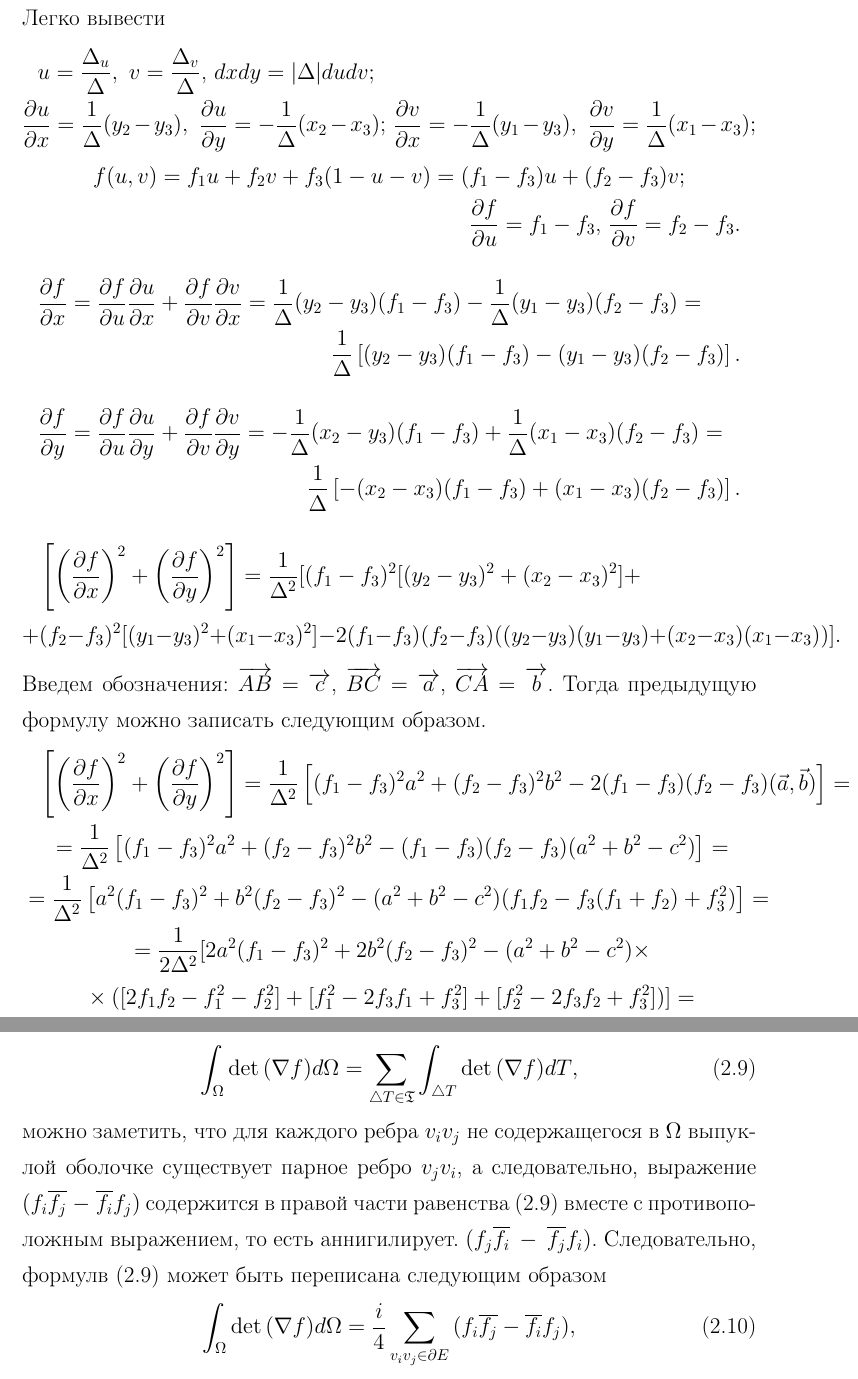
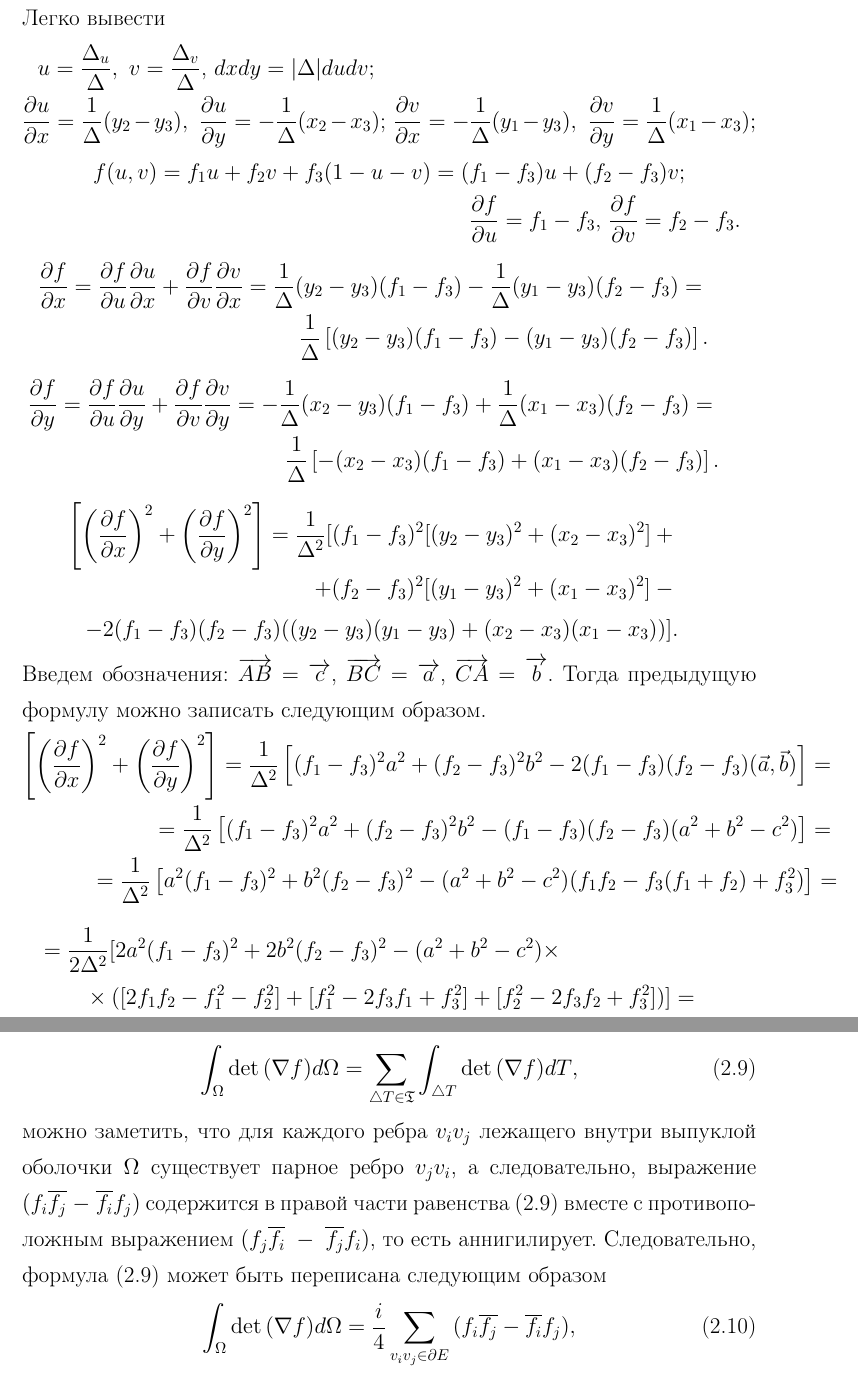
Before and after one commit to AndreyG/watermarking, a LaTeX thesis (docs/magistry/thesis.tex, which reads docs/magistry/parts/discrete-case.tex, docs/magistry/parts/pinkall-formula.tex): two parts of pages 16 and 19 of 25, joined at a grey line, cut so that both start at the same text. Compiled offline with pdfLaTeX.

Commit message:
Опечатки, форматирование...

```diff
--- a/docs/magistry/parts/discrete-case.tex
+++ b/docs/magistry/parts/discrete-case.tex
@@ -71,11 +71,11 @@ $\triangle T' = f_i f_j f_k$.
   \label{formula:det_global}
   \int_{\Omega} \det {\left( \nabla f \right) } d\Omega = \sum_{\triangle T \in \mathfrak{T}}{ \int_{\triangle T} \det{ \left(\nabla f \right) } dT},
 \end{equation}
-можно заметить, что для каждого ребра $v_i v_j$ не содержащегося в $\Omega$ выпуклой оболочке
+можно заметить, что для каждого ребра $v_i v_j$ лежащего внутри выпуклой оболочки $\Omega$
 существует парное ребро $v_j v_i$, а следовательно, выражение
-$(f_i \conjugate{f_j}~-~\conjugate{f_i} f_j)$ содержится в правой части равенства (\ref{formula:det_global}) вместе с противоположным выражением, то есть аннигилирует.
-$(f_j \conjugate{f_i}~-~\conjugate{f_j} f_i)$. Следовательно, формулв (\ref{formula:det_global})
-может быть переписана следующим образом
+$(f_i \conjugate{f_j}~-~\conjugate{f_i} f_j)$ содержится в правой части равенства (\ref{formula:det_global})
+вместе с противоположным выражением $(f_j \conjugate{f_i}~-~\conjugate{f_j} f_i)$, то есть аннигилирует.
+Следовательно, формула (\ref{formula:det_global}) может быть переписана следующим образом
 \begin{equation}
 \label{formula:det_over_edges}
   \int_{\Omega} \det {\left( \nabla f \right) } d\Omega = \frac{i}{4} \sum_{v_i v_j \in \partial E}{(f_i \conjugate{f_j} - \conjugate{f_i} f_j)},
--- a/docs/magistry/parts/pinkall-formula.tex
+++ b/docs/magistry/parts/pinkall-formula.tex
@@ -16,26 +16,26 @@
         f(u, v) = f_1 u + f_2 v + f_3(1-u-v) = (f_1 - f_3) u + (f_2 - f_3) v; \\
         \frac{\partial f}{\partial u} = f_1 - f_3 \mbox{, } \frac{\partial f}{\partial v} = f_2 - f_3.
 \end{multline*}
- \begin{multline*}
+ \begin{eqnarray*}
         \frac{\partial f}{\partial x} = \frac{\partial f}{\partial u} \frac{\partial u}{\partial x} + \frac{\partial f}{\partial v} \frac{\partial v}{\partial x} =
             \frac{1}{\Delta}(y_2 - y_3)(f_1 - f_3) - \frac{1}{\Delta}(y_1 - y_3)(f_2 - f_3) = \\
             \frac{1}{\Delta}\left[(y_2 - y_3)(f_1 - f_3) - (y_1 - y_3)(f_2 - f_3)\right].
-    \end{multline*}
-    \begin{multline*}
+    \end{eqnarray*}
+    \begin{eqnarray*}
         \frac{\partial f}{\partial y} = \frac{\partial f}{\partial u} \frac{\partial u}{\partial y} + \frac{\partial f}{\partial v} \frac{\partial v}{\partial y} =
             -\frac{1}{\Delta}(x_2 - y_3)(f_1 - f_3) + \frac{1}{\Delta}(x_1 - x_3)(f_2 - f_3) = \\
             \frac{1}{\Delta}\left[-(x_2 - x_3)(f_1 - f_3) + (x_1 - x_3)(f_2 - f_3)\right].
-    \end{multline*}
-    \begin{multline*}
+    \end{eqnarray*}
+    \begin{eqnarray*}
         \left[\left(\frac{\partial f}{\partial x}\right)^2 + \left(\frac{\partial f}{\partial y}\right)^2 \right] =
         \frac{1}{\Delta^2}
         [
-            (f_1 - f_3)^2 [(y_2 - y_3)^2 + (x_2 - x_3)^2] + \\ + (f_2 - f_3)^2 [(y_1 - y_3)^2 + (x_1 - x_3)^2] % - \\
+            (f_1 - f_3)^2 [(y_2 - y_3)^2 + (x_2 - x_3)^2] + \\ + (f_2 - f_3)^2 [(y_1 - y_3)^2 + (x_1 - x_3)^2] - \\
             - 2 (f_1 - f_3)(f_2 - f_3)((y_2 - y_3)(y_1 - y_3) + (x_2 - x_3)(x_1 - x_3))
         ].
-    \end{multline*}
+    \end{eqnarray*}
     Введем обозначения: $\vect{AB} = \vect{c}$, $\vect{BC} = \vect{a}$, $\vect{CA} = \vect{b}$. Тогда предыдущую формулу можно записать следующим образом.
-    \begin{multline*}
+    \begin{eqnarray*}
         \left[\left(\frac{\partial f}{\partial x}\right)^2 + \left(\frac{\partial f}{\partial y}\right)^2 \right] =
         \frac{1}{\Delta^2}
         \left[
@@ -48,7 +48,9 @@
         = \frac{1}{\Delta^2}
         \left[
             a^2 (f_1 - f_3)^2 + b^2 (f_2 - f_3)^2 - (a^2 + b^2 - c^2)(f_1 f_2 - f_3(f_1 + f_2) + f_3^2)
-        \right] = \\
+        \right] =
+        \end{eqnarray*}
+      \begin{multline*}
         = \frac{1}{2 \Delta^2}
         [
             2 a^2 (f_1 - f_3)^2 + 2 b^2 (f_2 - f_3)^2 - (a^2 + b^2 - c^2) \times \\
```
Also changed, not shown: docs/magistry/parts/minimization.tex (+1 -1 lines), docs/magistry/parts/discrete-case.tex (10 more changed lines).
